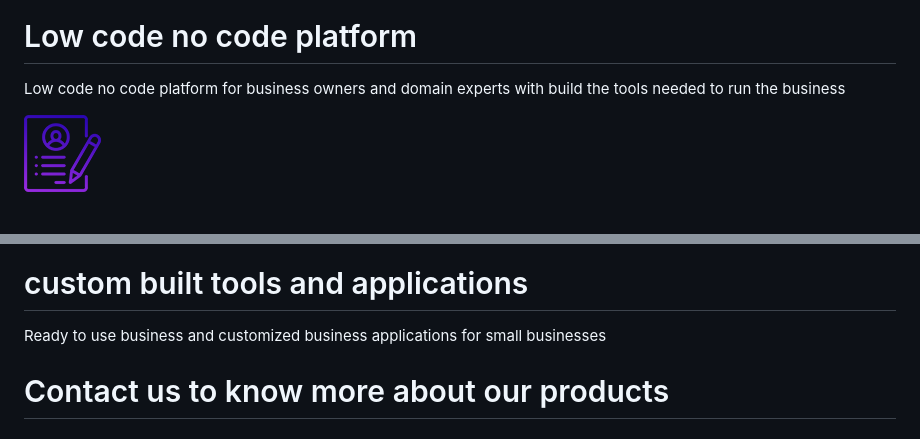
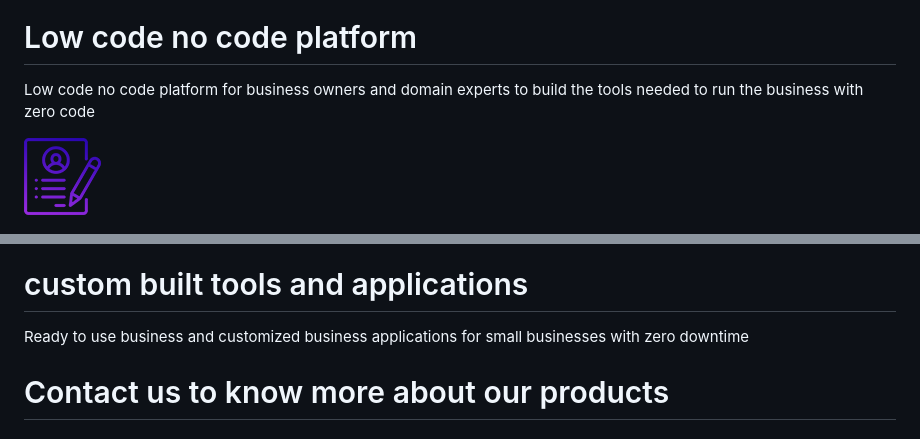
Before and after one commit to viriplatform/viri-oss, a Markdown page: README.md, 2 parts joined by grey strips. Rendered like a GitHub page.

```diff
--- a/README.md
+++ b/README.md
@@ -73,7 +73,7 @@
 				    <div class="col-sm-12 col-lg-4">
 				    	<div class="icon_1"><img src="images/icon-1.png"></div>
 				    	<h1 class="website_text">Low code no code platform</h1>
-				    	<p class="dolor_text">Low code no code platform for business owners and domain experts with build the tools needed to run the business</p>
+				    	<p class="dolor_text">Low code no code platform for business owners and domain experts to build the tools needed to run the business with zero code</p>
 				    </div>
 				    <div class="col-sm-12 col-lg-4">
 				    	<div class="icon_1"><img src="images/icon-2.png"></div>
@@ -83,7 +83,7 @@
 				    <div class="col-sm-12 col-lg-4">
 				    	<div class="icon_1"><img src="images/icon-3.png"></div>
 				    	<h1 class="website_text">custom built tools and applications</h1>
-				    	<p class="dolor_text">Ready to use business and customized business applications for small businesses</p>
+				    	<p class="dolor_text">Ready to use business and customized business applications for small businesses with zero downtime</p>
 				    </div>
 			    </div>
 			</div>
```
